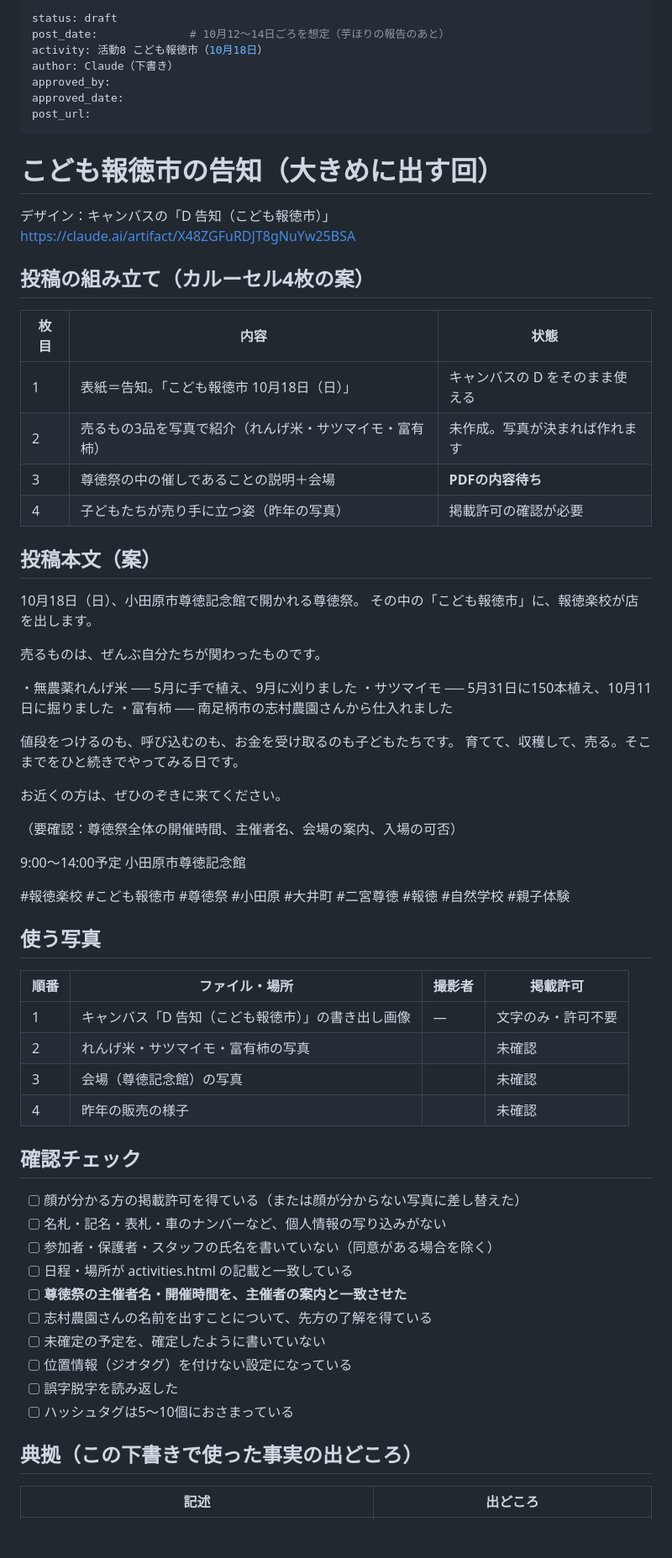
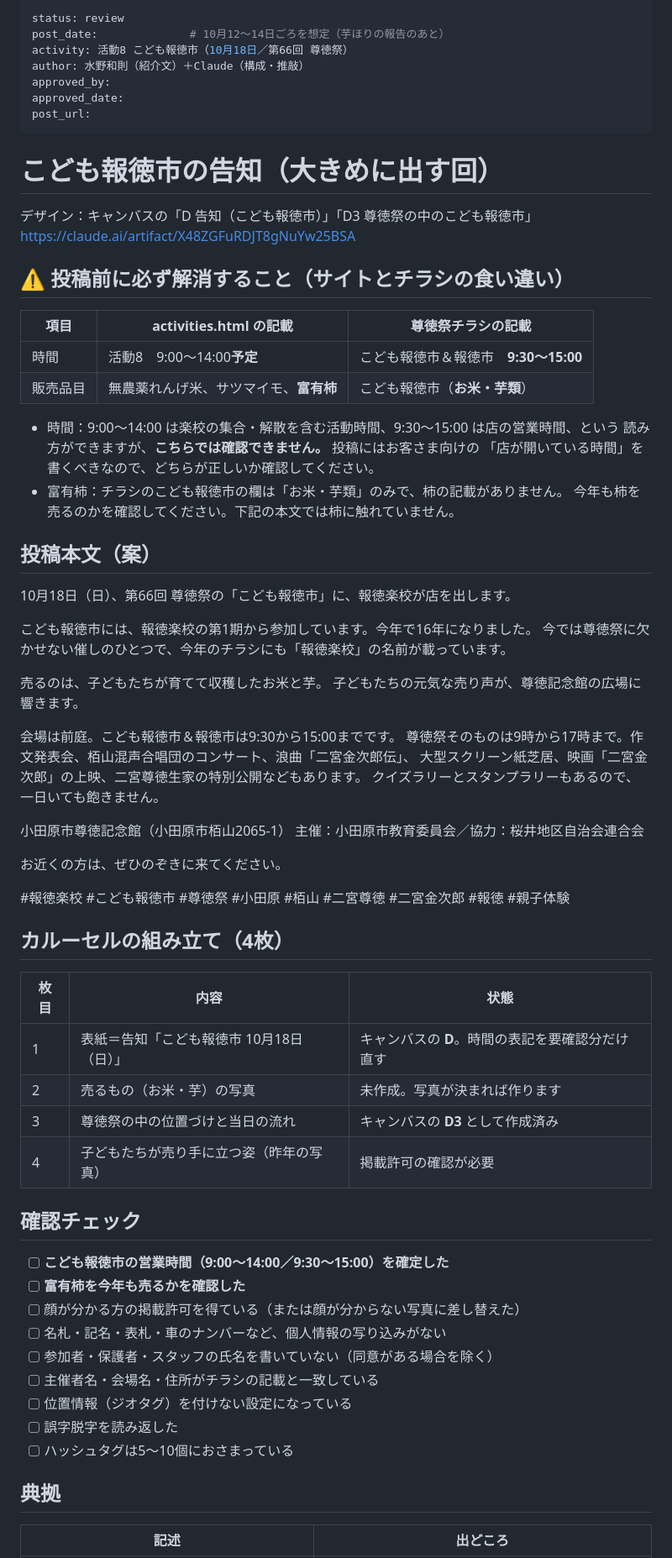
Before and after one commit to houtoku-gakko/houtoku-gakko.github.io, a Markdown page: instagram/posts/2026-10-xx-kodomo-houtokuichi-kokuchi.md, the part around one of its changes. Shown at 84% size. Drawn GitHub-style; blank space fills up the shorter version.

Commit message:
こども報徳市の告知を尊徳祭チラシの内容で書き直し
instagram/posts/2026-10-xx-kodomo-houtokuichi-kokuchi.md
- 第66回尊徳祭チラシの記載（開催時間、会場住所、主催者、物販9:30〜15:00、
  品目「お米・芋類」、同日の催し）を反映
- 運営者からの紹介文（第1期から参加・16年、売り声）を本文に取り込み
- activities.html とチラシの食い違い2点（営業時間、富有柿の有無）を
  投稿前の必須確認事項として明記

Co-Authored-By: Claude Opus 5 <noreply@anthropic.com>
Claude-Session: https://claude.ai/code/session_011wUDFB1EpWVE6cURTJkuSc

```diff
--- a/instagram/posts/2026-10-xx-kodomo-houtokuichi-kokuchi.md
+++ b/instagram/posts/2026-10-xx-kodomo-houtokuichi-kokuchi.md
@@ -1,8 +1,8 @@
 ---
-status: draft
+status: review
 post_date:              # 10月12〜14日ごろを想定（芋ほりの報告のあと）
-activity: 活動8 こども報徳市（10月18日）
-author: Claude（下書き）
+activity: 活動8 こども報徳市（10月18日／第66回 尊徳祭）
+author: 水野和則（紹介文）＋Claude（構成・推敲）
 approved_by:
 approved_date:
 post_url:
@@ -10,64 +10,66 @@ post_url:
 
 # こども報徳市の告知（大きめに出す回）
 
-デザイン：キャンバスの「D 告知（こども報徳市）」
+デザイン：キャンバスの「D 告知（こども報徳市）」「D3 尊徳祭の中のこども報徳市」
 https://claude.ai/artifact/X48ZGFuRDJT8gNuYw25BSA
 
-## 投稿の組み立て（カルーセル4枚の案）
+## ⚠ 投稿前に必ず解消すること（サイトとチラシの食い違い）
+
+| 項目 | activities.html の記載 | 尊徳祭チラシの記載 |
+| --- | --- | --- |
+| 時間 | 活動8　9:00〜14:00**予定** | こども報徳市＆報徳市　**9:30〜15:00** |
+| 販売品目 | 無農薬れんげ米、サツマイモ、**富有柿** | こども報徳市（**お米・芋類**） |
+
+- 時間：9:00〜14:00 は楽校の集合・解散を含む活動時間、9:30〜15:00 は店の営業時間、という
+  読み方ができますが、**こちらでは確認できません。** 投稿にはお客さま向けの
+  「店が開いている時間」を書くべきなので、どちらが正しいか確認してください。
+- 富有柿：チラシのこども報徳市の欄は「お米・芋類」のみで、柿の記載がありません。
+  今年も柿を売るのかを確認してください。下記の本文では柿に触れていません。
+
+## 投稿本文（案）
+
+10月18日（日）、第66回 尊徳祭の「こども報徳市」に、報徳楽校が店を出します。
+
+こども報徳市には、報徳楽校の第1期から参加しています。今年で16年になりました。
+今では尊徳祭に欠かせない催しのひとつで、今年のチラシにも「報徳楽校」の名前が載っています。
+
+売るのは、子どもたちが育てて収穫したお米と芋。
+子どもたちの元気な売り声が、尊徳記念館の広場に響きます。
+
+会場は前庭。こども報徳市＆報徳市は9:30から15:00までです。
+尊徳祭そのものは9時から17時まで。作文発表会、栢山混声合唱団のコンサート、浪曲「二宮金次郎伝」、
+大型スクリーン紙芝居、映画「二宮金次郎」の上映、二宮尊徳生家の特別公開などもあります。
+クイズラリーとスタンプラリーもあるので、一日いても飽きません。
+
+小田原市尊徳記念館（小田原市栢山2065-1）
+主催：小田原市教育委員会／協力：桜井地区自治会連合会
+
+お近くの方は、ぜひのぞきに来てください。
+
+#報徳楽校 #こども報徳市 #尊徳祭 #小田原 #栢山 #二宮尊徳 #二宮金次郎 #報徳 #親子体験
+
+## カルーセルの組み立て（4枚）
 
 | 枚目 | 内容 | 状態 |
 | --- | --- | --- |
-| 1 | 表紙＝告知。「こども報徳市 10月18日（日）」 | キャンバスの D をそのまま使える |
-| 2 | 売るもの3品を写真で紹介（れんげ米・サツマイモ・富有柿） | 未作成。写真が決まれば作れます |
-| 3 | 尊徳祭の中の催しであることの説明＋会場 | **PDFの内容待ち** |
+| 1 | 表紙＝告知「こども報徳市 10月18日（日）」 | キャンバスの **D**。時間の表記を要確認分だけ直す |
+| 2 | 売るもの（お米・芋）の写真 | 未作成。写真が決まれば作ります |
+| 3 | 尊徳祭の中の位置づけと当日の流れ | キャンバスの **D3** として作成済み |
 | 4 | 子どもたちが売り手に立つ姿（昨年の写真） | 掲載許可の確認が必要 |
-
-## 投稿本文（案）
-
-10月18日（日）、小田原市尊徳記念館で開かれる尊徳祭。
-その中の「こども報徳市」に、報徳楽校が店を出します。
-
-売るものは、ぜんぶ自分たちが関わったものです。
-
-・無農薬れんげ米 ── 5月に手で植え、9月に刈りました
-・サツマイモ ── 5月31日に150本植え、10月11日に掘りました
-・富有柿 ── 南足柄市の志村農園さんから仕入れました
-
-値段をつけるのも、呼び込むのも、お金を受け取るのも子どもたちです。
-育てて、収穫して、売る。そこまでをひと続きでやってみる日です。
-
-お近くの方は、ぜひのぞきに来てください。
-
-（要確認：尊徳祭全体の開催時間、主催者名、会場の案内、入場の可否）
-
-9:00〜14:00予定
-小田原市尊徳記念館
-
-#報徳楽校 #こども報徳市 #尊徳祭 #小田原 #大井町 #二宮尊徳 #報徳 #自然学校 #親子体験
-
-## 使う写真
-
-| 順番 | ファイル・場所 | 撮影者 | 掲載許可 |
-| --- | --- | --- | --- |
-| 1 | キャンバス「D 告知（こども報徳市）」の書き出し画像 | — | 文字のみ・許可不要 |
-| 2 | れんげ米・サツマイモ・富有柿の写真 |  | 未確認 |
-| 3 | 会場（尊徳記念館）の写真 |  | 未確認 |
-| 4 | 昨年の販売の様子 |  | 未確認 |
 
 ## 確認チェック
 
+- [ ] **こども報徳市の営業時間（9:00〜14:00／9:30〜15:00）を確定した**
+- [ ] **富有柿を今年も売るかを確認した**
 - [ ] 顔が分かる方の掲載許可を得ている（または顔が分からない写真に差し替えた）
 - [ ] 名札・記名・表札・車のナンバーなど、個人情報の写り込みがない
 - [ ] 参加者・保護者・スタッフの氏名を書いていない（同意がある場合を除く）
-- [ ] 日程・場所が activities.html の記載と一致している
-- [ ] **尊徳祭の主催者名・開催時間を、主催者の案内と一致させた**
-- [ ] 志村農園さんの名前を出すことについて、先方の了解を得ている
-- [ ] 未確定の予定を、確定したように書いていない
+- [ ] 主催者名・会場名・住所がチラシの記載と一致している
 - [ ] 位置情報（ジオタグ）を付けない設定になっている
 - [ ] 誤字脱字を読み返した
 - [ ] ハッシュタグは5〜10個におさまっている
 
-## 典拠（この下書きで使った事実の出どころ）
+## 典拠
 
 | 記述 | 出どころ |
 | --- | --- |
```
Also changed, not shown: other parts of instagram/posts/2026-10-xx-kodomo-houtokuichi-kokuchi.md (+19 -14 lines).
